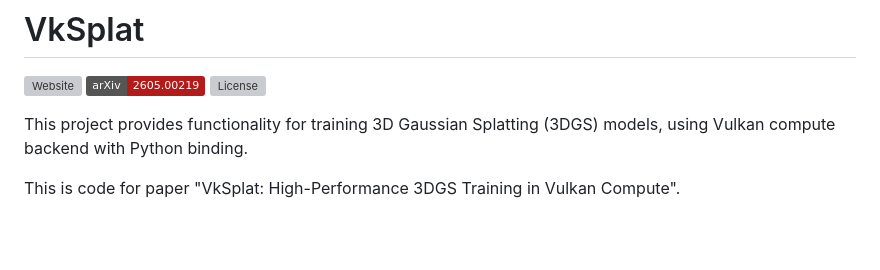
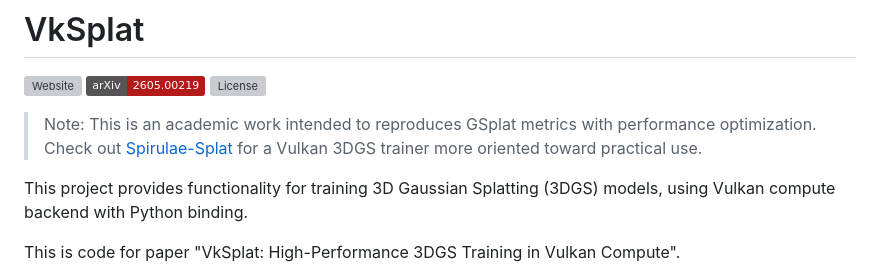
Before and after one commit to harry7557558/vksplat, a Markdown page: README.md, the part around the change. GitHub-like rendering; badges without logos; blank space fills up the shorter version; grey boxes are pictures that could not be loaded.

Commit message:
Update README with project note and reference
Added note about related project.

```diff
--- a/README.md
+++ b/README.md
@@ -3,6 +3,8 @@
 [![Website](https://img.shields.io/website?url=https://harry7557558.github.io/vksplat/&logo=github)](https://harry7557558.github.io/vksplat/)
 [![arXiv](https://img.shields.io/badge/arXiv-2605.00219-b31b1b.svg)](https://arxiv.org/abs/2605.00219)
 ![License](https://img.shields.io/github/license/harry7557558/vksplat)
+
+> Note: This is an academic work intended to reproduces GSplat metrics with performance optimization. Check out [Spirulae-Splat](https://github.com/harry7557558/spirulae-splat) for a Vulkan 3DGS trainer more oriented toward practical use.
 
 This project provides functionality for training 3D Gaussian Splatting (3DGS) models, using Vulkan compute backend with Python binding.
 
```
